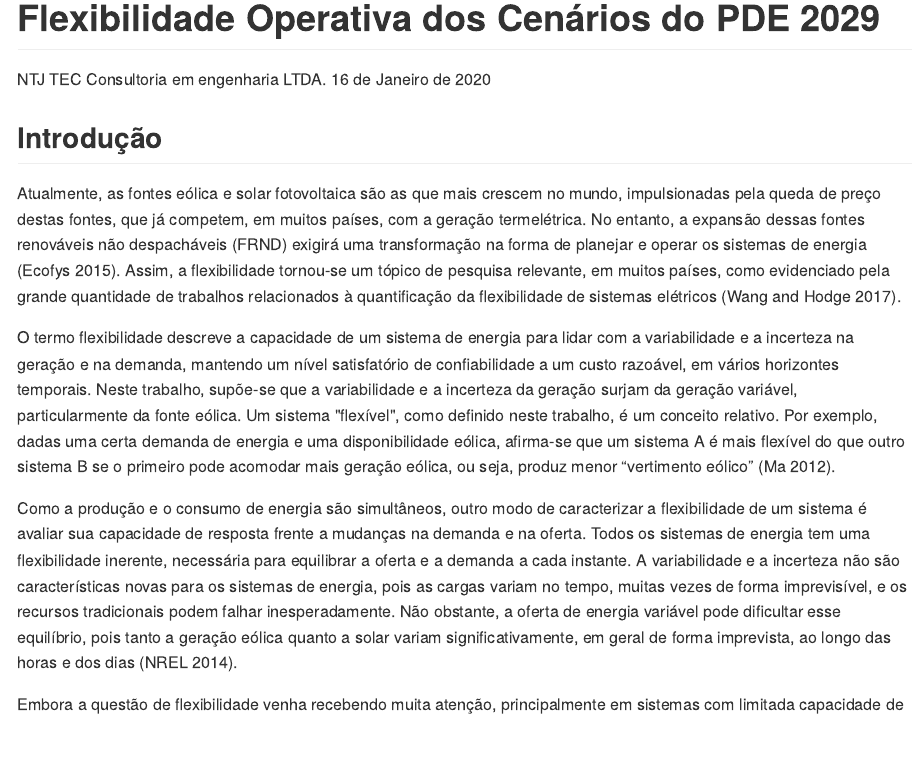
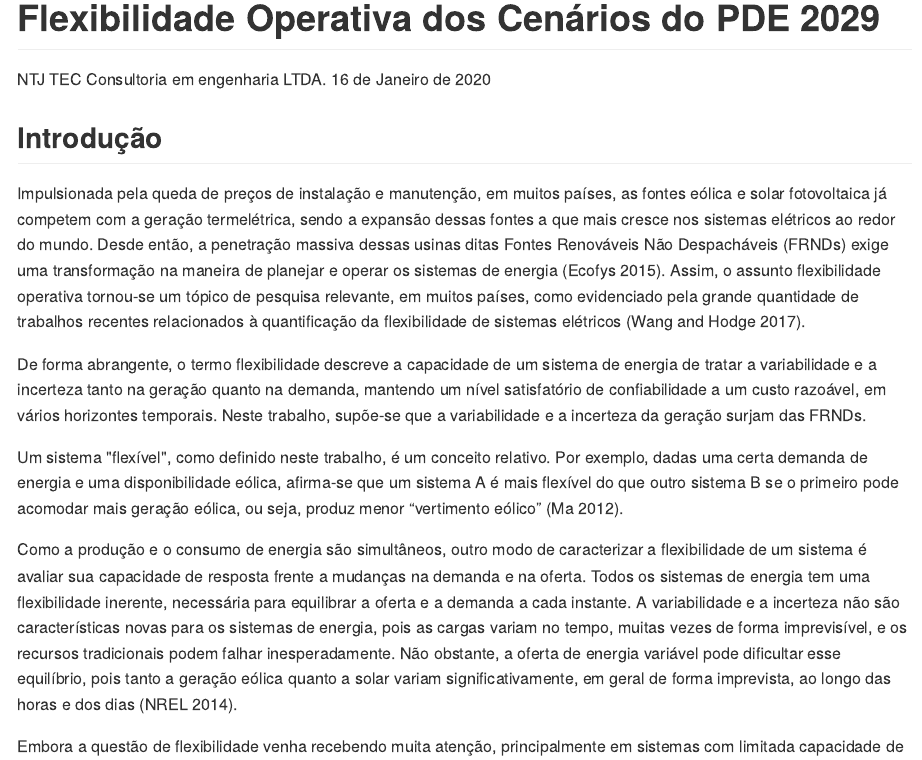
Before and after one commit to ClaudioSiervi/artigo-indicador-normalizado-flexibilidade, an R Markdown document (flex_pde29_nfi.Rmd): the page in a window 1100 px wide, from its top. The pictures show the output file flex_pde29_nfi.md that the author committed with the source, drawn offline in the style of GitHub.

Commit message:
ajuste primeira e segunda estrofes

```diff
--- a/flex_pde29_nfi.Rmd
+++ b/flex_pde29_nfi.Rmd
@@ -17,7 +16,9 @@ Teste citação...Bla blah bla [@Wang2017].
 
-Atualmente, as fontes eólica e solar fotovoltaica são as que mais crescem no mundo, impulsionadas pela queda de preço destas fontes, que já competem, em muitos países, com a geração termelétrica. No entanto, a expansão dessas fontes renováveis não despacháveis (FRND) exigirá uma transformação na forma de planejar e operar os sistemas de energia [@Ecofys2015]. Assim, a flexibilidade tornou-se um tópico de pesquisa relevante, em muitos países, como evidenciado pela grande quantidade de trabalhos relacionados à quantificação da flexibilidade de sistemas elétricos [@Wang2017].
+Impulsionada pela queda de preços de instalação e manutenção, em muitos países, as fontes eólica e solar fotovoltaica já competem com a geração termelétrica, sendo a expansão dessas fontes a que mais cresce nos sistemas elétricos ao redor do mundo. Desde então, a penetração massiva dessas usinas ditas Fontes Renováveis Não Despacháveis (FRNDs) exige uma transformação na maneira de planejar e operar os sistemas de energia [@Ecofys2015]. Assim, o assunto flexibilidade operativa tornou-se um tópico de pesquisa relevante, em muitos países, como evidenciado pela grande quantidade de trabalhos recentes relacionados à quantificação da flexibilidade de sistemas elétricos [@Wang2017].
 
-O termo flexibilidade descreve a capacidade de um sistema de energia para lidar com a variabilidade e a incerteza na geração e na demanda, mantendo um nível satisfatório de confiabilidade a um custo razoável, em vários horizontes temporais. Neste trabalho, supõe-se que a variabilidade e a incerteza da geração surjam da geração variável, particularmente da fonte eólica. Um sistema "flexível", como definido neste trabalho, é um conceito relativo. Por exemplo, dadas uma certa demanda de energia e uma disponibilidade eólica, afirma-se que um sistema A é mais flexível do que outro sistema B se o primeiro pode acomodar mais geração eólica, ou seja, produz menor “vertimento eólico” [@Ma2012].
+De forma abrangente, o termo flexibilidade descreve a capacidade de um sistema de energia de tratar a variabilidade e a incerteza tanto na geração quanto na demanda, em vários horizontes temporais, mantendo um nível satisfatório de confiabilidade a um custo razoável, . Neste trabalho, supõe-se que a variabilidade e a incerteza da geração surjam das FRNDs.
+
+Um sistema "flexível", como definido neste trabalho, é um conceito relativo. Por exemplo, dadas uma certa demanda de energia e uma disponibilidade eólica, afirma-se que um sistema A é mais flexível do que outro sistema B se o primeiro pode acomodar mais geração eólica, ou seja, produz menor “vertimento eólico” [@Ma2012].
 
 
 Como a produção e o consumo de energia são simultâneos, outro modo de caracterizar a flexibilidade de um sistema é avaliar sua capacidade de resposta frente a mudanças na demanda e na oferta. Todos os sistemas de energia tem uma flexibilidade inerente, necessária para equilibrar a oferta e a demanda a cada instante. A variabilidade e a incerteza não são características novas para os sistemas de energia, pois as cargas variam no tempo, muitas vezes de forma imprevisível, e os recursos tradicionais podem falhar inesperadamente. Não obstante, a oferta de energia variável pode dificultar esse equilíbrio, pois tanto a geração eólica quanto a solar variam significativamente, em geral de forma imprevista, ao longo das horas e dos dias [@NREL2014].
```
Also changed, not shown: flex_pde29_nfi.md, flex_pde29_nfi.Rmd (1 more changed lines).
